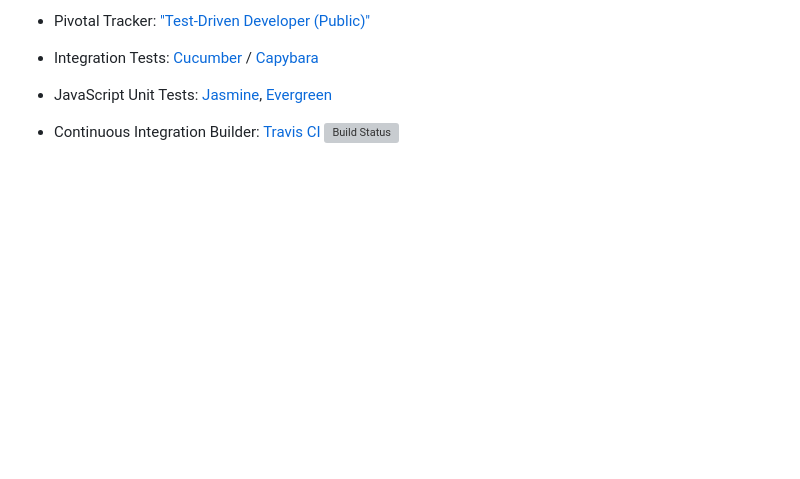
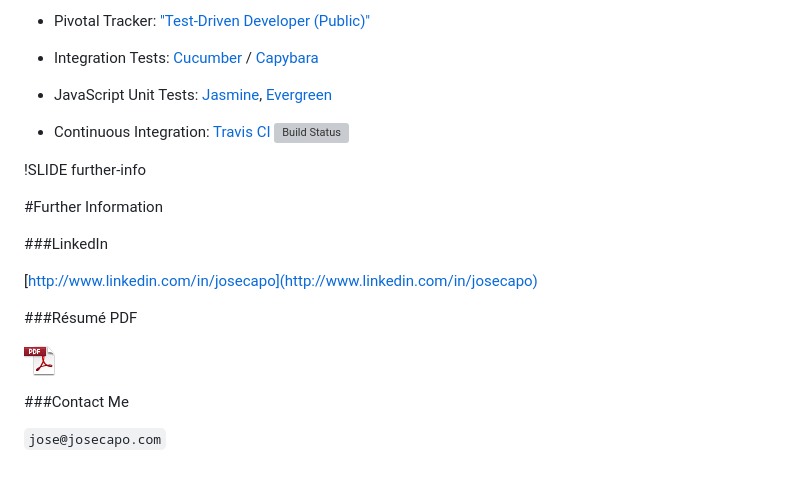
Before and after one commit to queer1/gaygenius.github.com, a Markdown page: cv/slides.md, the part around the change. Drawn GitHub-style; pictures changed too: cv/images/pdficon_large.png (added); blank space fills up the shorter version; grey boxes are pictures that could not be loaded.

Commit message:
Further info slide

```diff
--- a/cv/slides.md
+++ b/cv/slides.md
@@ -80,4 +80,20 @@ This slide deck was [test-driven](http://en.wikipedia.org/wiki/Test-driven_devel
 
 * JavaScript Unit Tests: [Jasmine](http://pivotal.github.com/jasmine), [Evergreen](https://github.com/jnicklas/evergreen#readme)
 
-* Continuous Integration Builder: [Travis CI](http://travis-ci.org/gaygenius/gaygenius.github.com) [![Build Status](https://secure.travis-ci.org/gaygenius/gaygenius.github.com.png?branch=master)](http://travis-ci.org/gaygenius/gaygenius.github.com)
+* Continuous Integration: [Travis CI](http://travis-ci.org/gaygenius/gaygenius.github.com) [![Build Status](https://secure.travis-ci.org/gaygenius/gaygenius.github.com.png?branch=master)](http://travis-ci.org/gaygenius/gaygenius.github.com)
+
+!SLIDE further-info
+
+#Further Information
+
+###LinkedIn
+
+[http://www.linkedin.com/in/josecapo](http://www.linkedin.com/in/josecapo)
+
+###R&eacute;sum&eacute; PDF
+
+[![PDF](images/pdficon_large.png)](capo-jose.pdf)
+
+###Contact Me
+
+`jose@josecapo.com`
```
Also changed, not shown: 9 other files.
